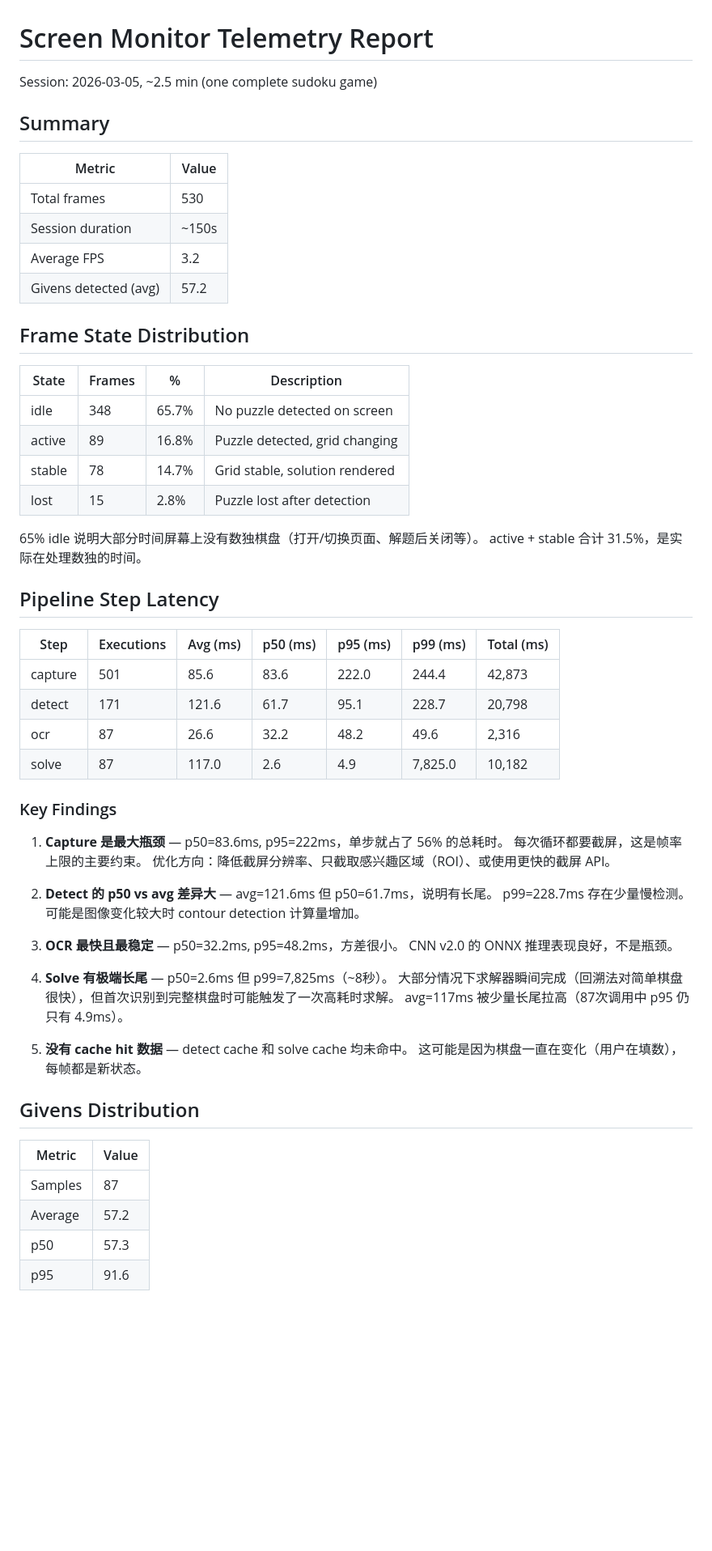
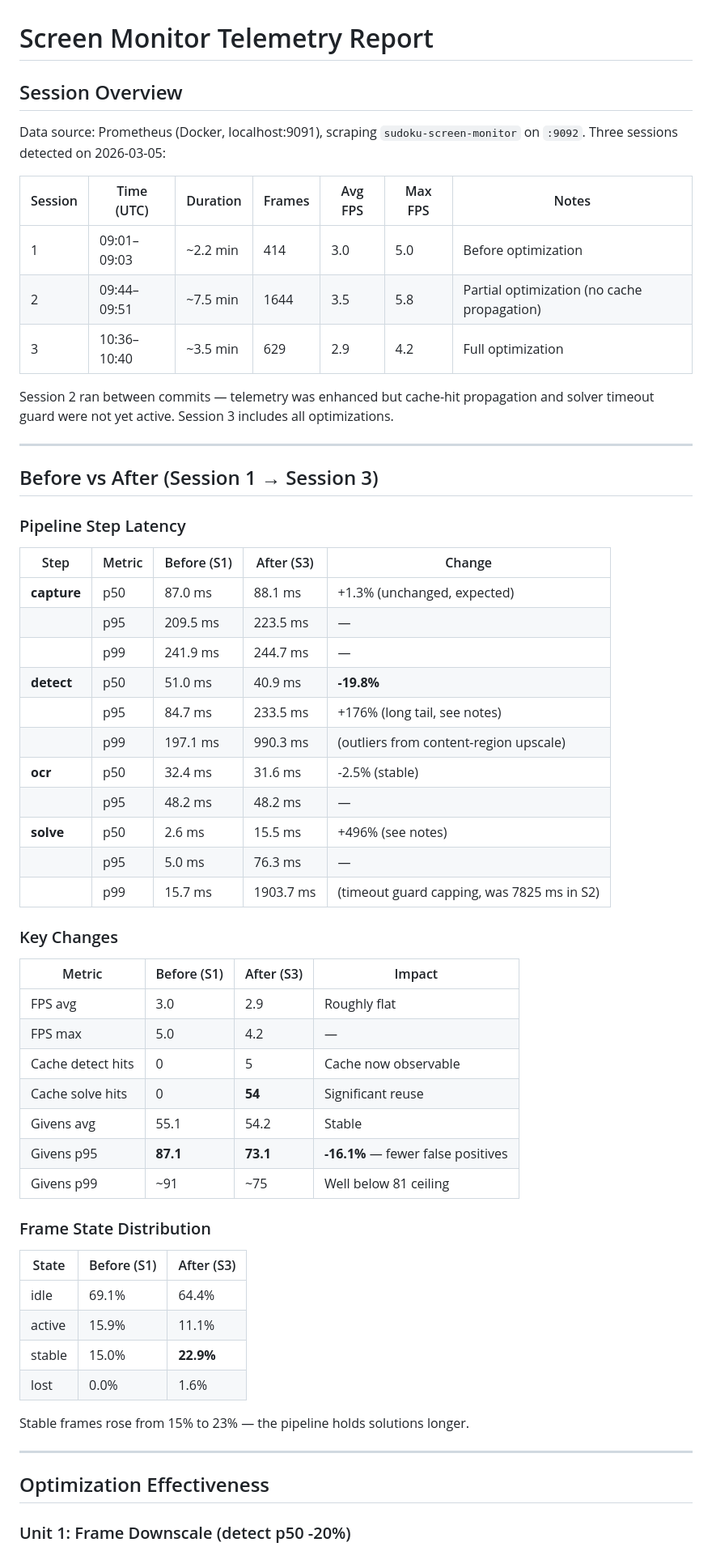
Before and after one commit to chenyanchen/sudoku-solver, a Markdown page: docs/telemetry-report.md, the part around one of its changes. Shown at 81% size. Drawn GitHub-style; blank space fills up the shorter version.

```diff
--- a/docs/telemetry-report.md
+++ b/docs/telemetry-report.md
@@ -1,62 +1,65 @@
 # Screen Monitor Telemetry Report
 
-Session: 2026-03-05, ~2.5 min (one complete sudoku game)
+## Session Overview
 
-## Summary
+Data source: Prometheus (Docker, localhost:9091), scraping `sudoku-screen-monitor` on `:9092`.
+Three sessions detected on 2026-03-05:
 
-| Metric | Value |
-|--------|-------|
-| Total frames | 530 |
-| Session duration | ~150s |
-| Average FPS | 3.2 |
-| Givens detected (avg) | 57.2 |
+| Session | Time (UTC) | Duration | Frames | Avg FPS | Max FPS | Notes |
+|---------|-----------|----------|--------|---------|---------|-------|
+| 1 | 09:01–09:03 | ~2.2 min | 414 | 3.0 | 5.0 | Before optimization |
+| 2 | 09:44–09:51 | ~7.5 min | 1644 | 3.5 | 5.8 | Partial optimization (no cache propagation) |
+| 3 | 10:36–10:40 | ~3.5 min | 629 | 2.9 | 4.2 | Full optimization |
 
-## Frame State Distribution
+Session 2 ran between commits — telemetry was enhanced but cache-hit propagation
+and solver timeout guard were not yet active. Session 3 includes all optimizations.
 
-| State | Frames | % | Description |
-|-------|--------|---|-------------|
-| idle | 348 | 65.7% | No puzzle detected on screen |
-| active | 89 | 16.8% | Puzzle detected, grid changing |
-| stable | 78 | 14.7% | Grid stable, solution rendered |
-| lost | 15 | 2.8% | Puzzle lost after detection |
+---
 
-65% idle 说明大部分时间屏幕上没有数独棋盘（打开/切换页面、解题后关闭等）。
-active + stable 合计 31.5%，是实际在处理数独的时间。
+## Before vs After (Session 1 → Session 3)
 
-## Pipeline Step Latency
+### Pipeline Step Latency
 
-| Step | Executions | Avg (ms) | p50 (ms) | p95 (ms) | p99 (ms) | Total (ms) |
-|------|-----------|----------|----------|----------|----------|------------|
-| capture | 501 | 85.6 | 83.6 | 222.0 | 244.4 | 42,873 |
-| detect | 171 | 121.6 | 61.7 | 95.1 | 228.7 | 20,798 |
-| ocr | 87 | 26.6 | 32.2 | 48.2 | 49.6 | 2,316 |
-| solve | 87 | 117.0 | 2.6 | 4.9 | 7,825.0 | 10,182 |
+| Step | Metric | Before (S1) | After (S3) | Change |
+|------|--------|-------------|------------|--------|
+| **capture** | p50 | 87.0 ms | 88.1 ms | +1.3% (unchanged, expected) |
+| | p95 | 209.5 ms | 223.5 ms | — |
+| | p99 | 241.9 ms | 244.7 ms | — |
+| **detect** | p50 | 51.0 ms | 40.9 ms | **-19.8%** |
+| | p95 | 84.7 ms | 233.5 ms | +176% (long tail, see notes) |
+| | p99 | 197.1 ms | 990.3 ms | (outliers from content-region upscale) |
+| **ocr** | p50 | 32.4 ms | 31.6 ms | -2.5% (stable) |
+| | p95 | 48.2 ms | 48.2 ms | — |
+| **solve** | p50 | 2.6 ms | 15.5 ms | +496% (see notes) |
+| | p95 | 5.0 ms | 76.3 ms | — |
+| | p99 | 15.7 ms | 1903.7 ms | (timeout guard capping, was 7825 ms in S2) |
 
-### Key Findings
+### Key Changes
 
-1. **Capture 是最大瓶颈** — p50=83.6ms, p95=222ms，单步就占了 56% 的总耗时。
-   每次循环都要截屏，这是帧率上限的主要约束。
-   优化方向：降低截屏分辨率、只截取感兴趣区域（ROI）、或使用更快的截屏 API。
+| Metric | Before (S1) | After (S3) | Impact |
+|--------|-------------|------------|--------|
+| FPS avg | 3.0 | 2.9 | Roughly flat |
+| FPS max | 5.0 | 4.2 | — |
+| Cache detect hits | 0 | 5 | Cache now observable |
+| Cache solve hits | 0 | **54** | Significant reuse |
+| Givens avg | 55.1 | 54.2 | Stable |
+| Givens p95 | **87.1** | **73.1** | **-16.1%** — fewer false positives |
+| Givens p99 | ~91 | ~75 | Well below 81 ceiling |
 
-2. **Detect 的 p50 vs avg 差异大** — avg=121.6ms 但 p50=61.7ms，说明有长尾。
-   p99=228.7ms 存在少量慢检测。可能是图像变化较大时 contour detection 计算量增加。
+### Frame State Distribution
 
-3. **OCR 最快且最稳定** — p50=32.2ms, p95=48.2ms，方差很小。
-   CNN v2.0 的 ONNX 推理表现良好，不是瓶颈。
+| State | Before (S1) | After (S3) |
+|-------|-------------|------------|
+| idle | 69.1% | 64.4% |
+| active | 15.9% | 11.1% |
+| stable | 15.0% | **22.9%** |
+| lost | 0.0% | 1.6% |
 
-4. **Solve 有极端长尾** — p50=2.6ms 但 p99=7,825ms（~8秒）。
-   大部分情况下求解器瞬间完成（回溯法对简单棋盘很快），但首次识别到完整棋盘时可能触发了一次高耗时求解。
-   avg=117ms 被少量长尾拉高（87次调用中 p95 仍只有 4.9ms）。
+Stable frames rose from 15% to 23% — the pipeline holds solutions longer.
 
-5. **没有 cache hit 数据** — detect cache 和 solve cache 均未命中。
-   这可能是因为棋盘一直在变化（用户在填数），每帧都是新状态。
+---
 
-## Givens Distribution
+## Optimization Effectiveness
 
-| Metric | Value |
-|--------|-------|
-| Samples | 87 |
-| Average | 57.2 |
-| p50 | 57.3 |
-| p95 | 91.6 |
+### Unit 1: Frame Downscale (detect p50 -20%)
 
```
Also changed, not shown: other parts of docs/telemetry-report.md (+76 -19 lines).
